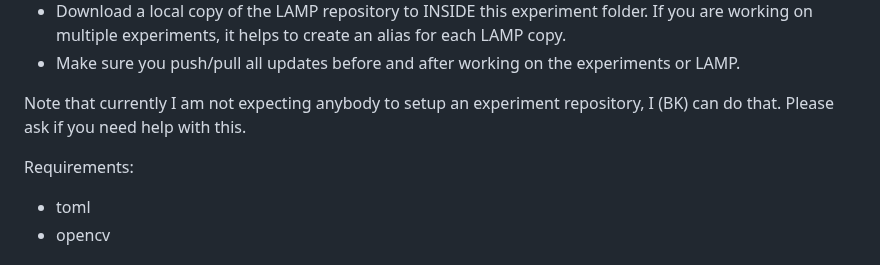
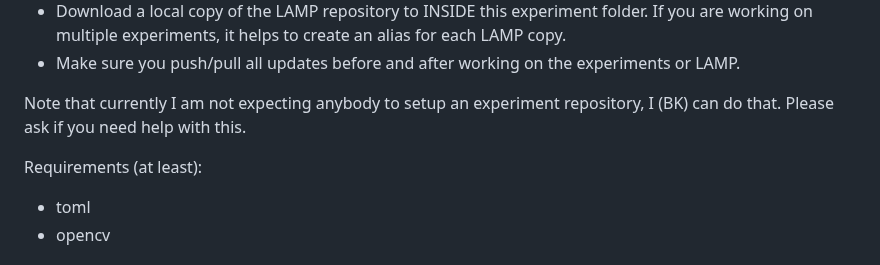
Before and after one commit to brendankettle/LAMP, a Markdown page: docs/UserGuide.md, the part around the change. Drawn GitHub-style.

```diff
--- a/docs/UserGuide.md
+++ b/docs/UserGuide.md
@@ -23,7 +23,7 @@ My (BK) recommendation currently is to follow these steps:
 
 Note that currently I am not expecting anybody to setup an experiment repository, I (BK) can do that. Please ask if you need help with this.
 
-Requirements:
+Requirements (at least):
 - toml
 - opencv
 
```
